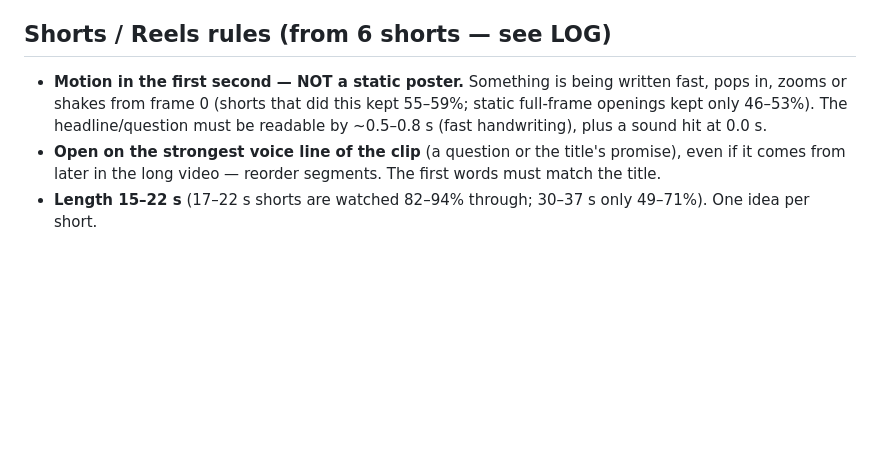
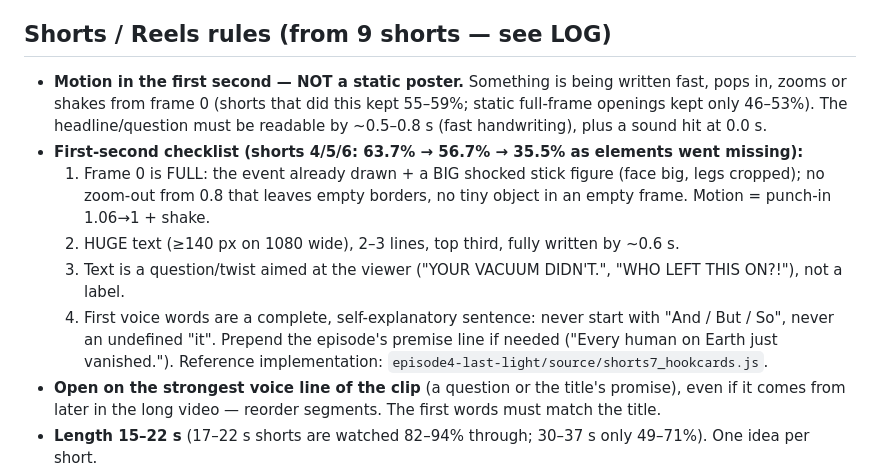
Before and after one commit to zalmootmurad7-maker/raeed-, a Markdown page: CLAUDE.md, the part around the change. Drawn GitHub-style; blank space fills up the shorter version.

Commit message:
Log short 6 (35.5% stayed); promote first-second checklist to CLAUDE.md (shorts 4/5/6 agree)
Co-Authored-By: Claude Opus 5.5 <noreply@anthropic.com>
Claude-Session: https://claude.ai/code/session_01QZBGd8qH4EfV1MNE2nHfnB

```diff
--- a/CLAUDE.md
+++ b/CLAUDE.md
@@ -31,10 +31,18 @@ After each upload, add its 48 h and 7-day numbers there. Change a rule only when
   no lead-in silence, gaps in the hook ≤ 0.2 s (one dramatic pause ≤ 0.45 s), elsewhere ≤ 0.3 s, intentional
   [long pause] → 0.5 s. Episode 4 voice went 2:37 → 1:59 with every word kept. Fewer [pause] tags in scripts.
 
-## Shorts / Reels rules (from 6 shorts — see LOG)
+## Shorts / Reels rules (from 9 shorts — see LOG)
 - **Motion in the first second — NOT a static poster.** Something is being written fast, pops in, zooms or shakes
   from frame 0 (shorts that did this kept 55–59%; static full-frame openings kept only 46–53%).
   The headline/question must be readable by ~0.5–0.8 s (fast handwriting), plus a sound hit at 0.0 s.
+- **First-second checklist (shorts 4/5/6: 63.7% → 56.7% → 35.5% as elements went missing):**
+  1. Frame 0 is FULL: the event already drawn + a BIG shocked stick figure (face big, legs cropped); no zoom-out
+     from 0.8 that leaves empty borders, no tiny object in an empty frame. Motion = punch-in 1.06→1 + shake.
+  2. HUGE text (≥140 px on 1080 wide), 2–3 lines, top third, fully written by ~0.6 s.
+  3. Text is a question/twist aimed at the viewer ("YOUR VACUUM DIDN'T.", "WHO LEFT THIS ON?!"), not a label.
+  4. First voice words are a complete, self-explanatory sentence: never start with "And / But / So", never an
+     undefined "it". Prepend the episode's premise line if needed ("Every human on Earth just vanished.").
+  Reference implementation: `episode4-last-light/source/shorts7_hookcards.js`.
 - **Open on the strongest voice line of the clip** (a question or the title's promise), even if it comes from later
   in the long video — reorder segments. The first words must match the title.
 - **Length 15–22 s** (17–22 s shorts are watched 82–94% through; 30–37 s only 49–71%). One idea per short.
```
Also changed, not shown: analytics/LOG.md (+5 -0 lines).
